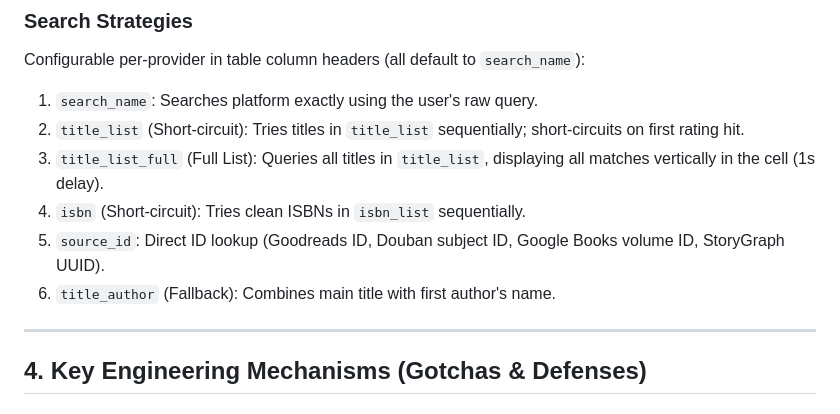
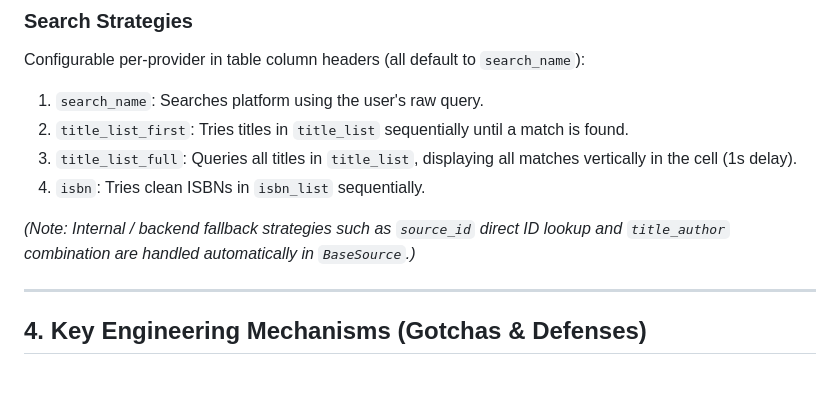
Before and after one commit to Amppa/book-rate, a Markdown page: .agents/AGENTS.md, the part around the change. GitHub-like rendering; blank space fills up the shorter version.

```diff
--- a/.agents/AGENTS.md
+++ b/.agents/AGENTS.md
@@ -79,12 +79,12 @@ graph TD
 
 ### Search Strategies
 Configurable per-provider in table column headers (all default to `search_name`):
-1. `search_name`: Searches platform exactly using the user's raw query.
-2. `title_list` (Short-circuit): Tries titles in `title_list` sequentially; short-circuits on first rating hit.
-3. `title_list_full` (Full List): Queries all titles in `title_list`, displaying all matches vertically in the cell (1s delay).
-4. `isbn` (Short-circuit): Tries clean ISBNs in `isbn_list` sequentially.
-5. `source_id`: Direct ID lookup (Goodreads ID, Douban subject ID, Google Books volume ID, StoryGraph UUID).
-6. `title_author` (Fallback): Combines main title with first author's name.
+1. `search_name`: Searches platform using the user's raw query.
+2. `title_list_first`: Tries titles in `title_list` sequentially until a match is found.
+3. `title_list_full`: Queries all titles in `title_list`, displaying all matches vertically in the cell (1s delay).
+4. `isbn`: Tries clean ISBNs in `isbn_list` sequentially.
+
+*(Note: Internal / backend fallback strategies such as `source_id` direct ID lookup and `title_author` combination are handled automatically in `BaseSource`.)*
 
 ---
 
```
Also changed, not shown: README.md (+51 -67 lines), docs/images/step1.JPG (added), docs/images/step2.JPG (added), docs/images/step3.JPG (added).
